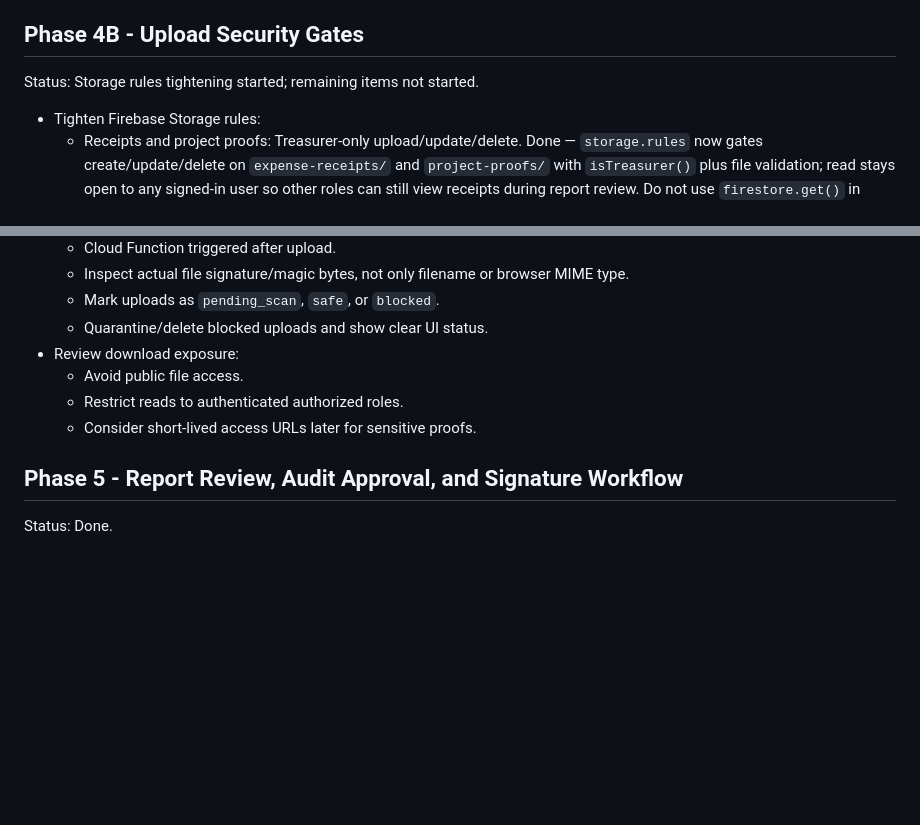
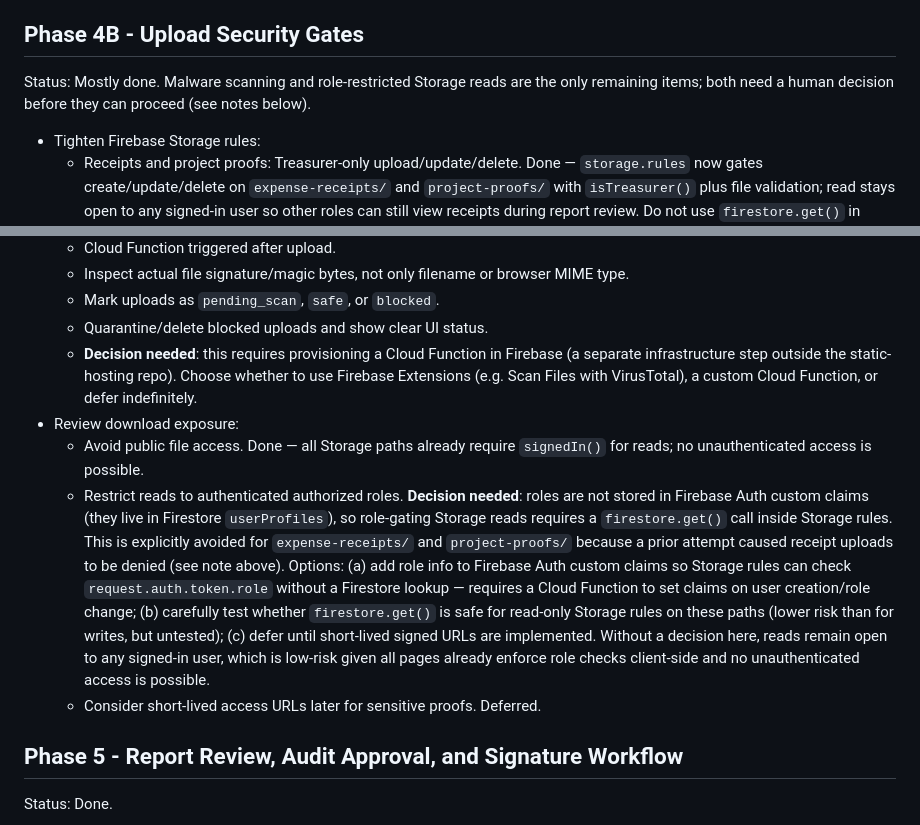
Before and after one commit to darreljake/Gracebooks, a Markdown page: PHASE-PLAN.md, 2 parts joined by grey strips. Drawn GitHub-style; blank space fills up the shorter version.

Commit message:
Document Phase 4B decision blockers; update stale status line
Phase 4B status was still showing 'remaining items not started' even
though most items are now Done. Updated to reflect actual state and
added explicit Decision needed notes for:
- Malware scanning (needs Cloud Function or Firebase Extension choice)
- Storage read restriction (blocked by firestore.get() constraint;
  options are custom claims, tested read-only path, or deferral)

Also marked 'Avoid public file access' as Done since signedIn()
already blocks all unauthenticated Storage reads.

Co-Authored-By: Claude Sonnet 4.6 <noreply@anthropic.com>
Claude-Session: https://claude.ai/code/session_01Fjvwk77EPcJXKkzYm7csCE

```diff
--- a/PHASE-PLAN.md
+++ b/PHASE-PLAN.md
@@ -154,7 +154,7 @@ Status: Priority moved up; started as initial Special Projects ledger.
 
 ## Phase 4B - Upload Security Gates
 
-Status: Storage rules tightening started; remaining items not started.
+Status: Mostly done. Malware scanning and role-restricted Storage reads are the only remaining items; both need a human decision before they can proceed (see notes below).
 
 - Tighten Firebase Storage rules:
   - Receipts and project proofs: Treasurer-only upload/update/delete. Done — `storage.rules` now gates create/update/delete on `expense-receipts/` and `project-proofs/` with `isTreasurer()` plus file validation; read stays open to any signed-in user so other roles can still view receipts during report review. Do not use `firestore.get()` in Storage rules; it caused receipt uploads to be denied.
@@ -173,10 +173,11 @@ Status: Storage rules tightening started; remaining items not started.
   - Inspect actual file signature/magic bytes, not only filename or browser MIME type.
   - Mark uploads as `pending_scan`, `safe`, or `blocked`.
   - Quarantine/delete blocked uploads and show clear UI status.
+  - **Decision needed**: this requires provisioning a Cloud Function in Firebase (a separate infrastructure step outside the static-hosting repo). Choose whether to use Firebase Extensions (e.g. Scan Files with VirusTotal), a custom Cloud Function, or defer indefinitely.
 - Review download exposure:
-  - Avoid public file access.
-  - Restrict reads to authenticated authorized roles.
-  - Consider short-lived access URLs later for sensitive proofs.
+  - Avoid public file access. Done — all Storage paths already require `signedIn()` for reads; no unauthenticated access is possible.
+  - Restrict reads to authenticated authorized roles. **Decision needed**: roles are not stored in Firebase Auth custom claims (they live in Firestore `userProfiles`), so role-gating Storage reads requires a `firestore.get()` call inside Storage rules. This is explicitly avoided for `expense-receipts/` and `project-proofs/` because a prior attempt caused receipt uploads to be denied (see note above). Options: (a) add role info to Firebase Auth custom claims so Storage rules can check `request.auth.token.role` without a Firestore lookup — requires a Cloud Function to set claims on user creation/role change; (b) carefully test whether `firestore.get()` is safe for read-only Storage rules on these paths (lower risk than for writes, but untested); (c) defer until short-lived signed URLs are implemented. Without a decision here, reads remain open to any signed-in user, which is low-risk given all pages already enforce role checks client-side and no unauthenticated access is possible.
+  - Consider short-lived access URLs later for sensitive proofs. Deferred.
 
 ## Phase 5 - Report Review, Audit Approval, and Signature Workflow
 
```
